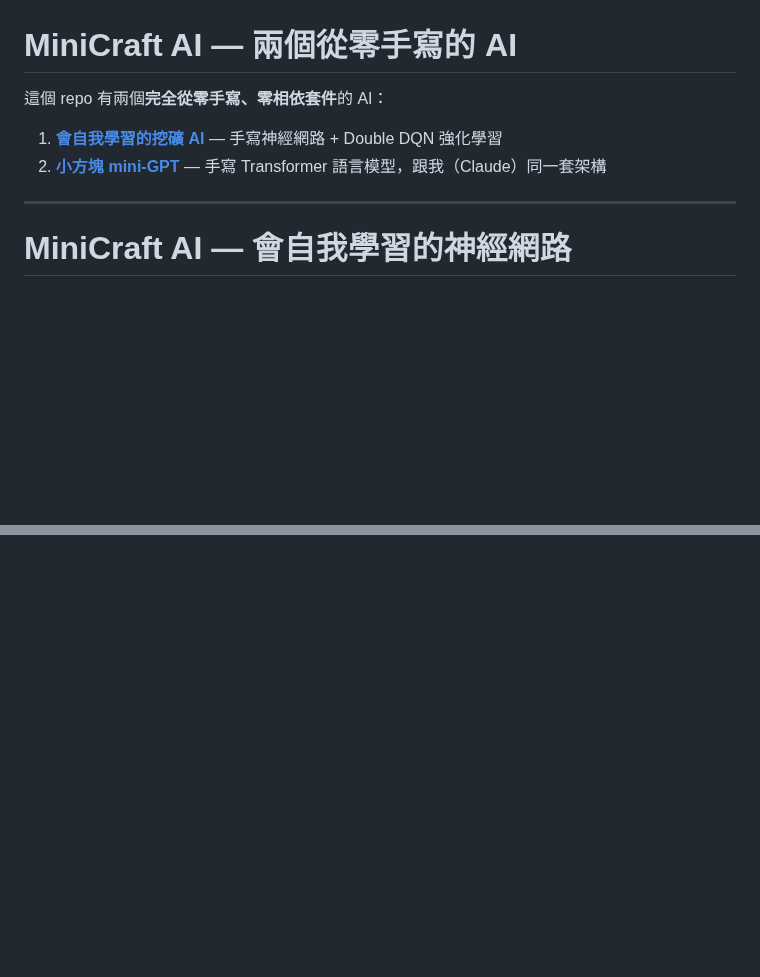
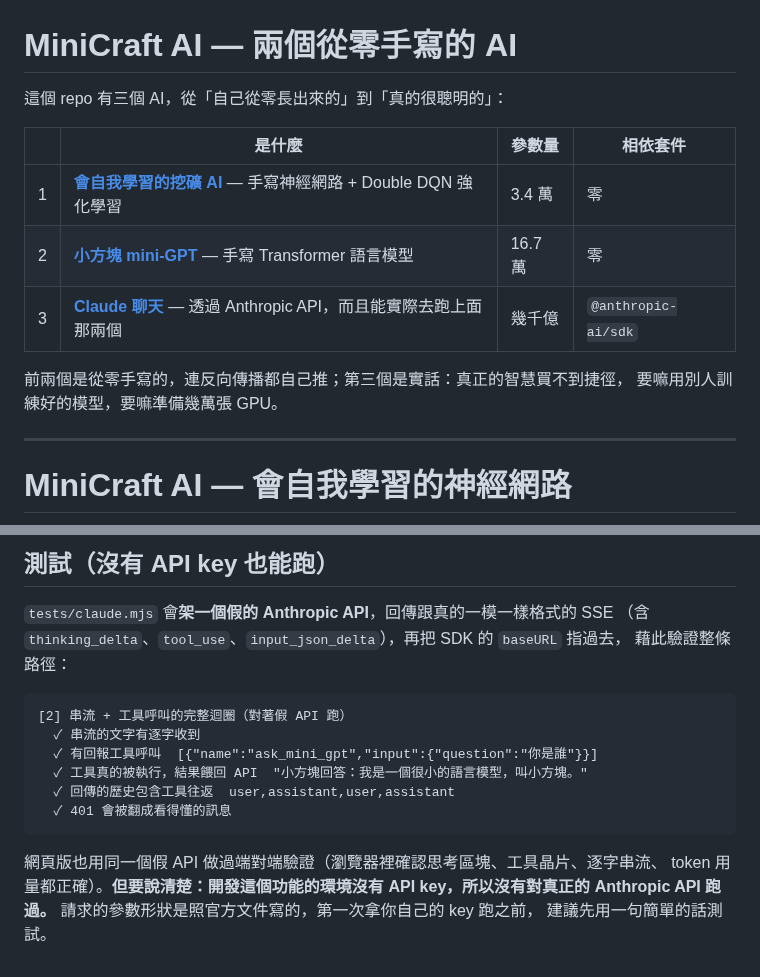
Before and after one commit to nfjnjrhfr/fake-minecraft-, a Markdown page: README.md, 2 parts joined by grey strips. Drawn GitHub-style; blank space fills up the shorter version.

````diff
--- a/README.md
+++ b/README.md
@@ -1,9 +1,15 @@
 # MiniCraft AI — 兩個從零手寫的 AI
 
-這個 repo 有兩個**完全從零手寫、零相依套件**的 AI：
+這個 repo 有三個 AI，從「自己從零長出來的」到「真的很聰明的」：
 
-1. **[會自我學習的挖礦 AI](#minicraft-ai--會自我學習的神經網路)** — 手寫神經網路 + Double DQN 強化學習
-2. **[小方塊 mini-GPT](#小方塊-mini-gpt--從零手寫的語言模型)** — 手寫 Transformer 語言模型，跟我（Claude）同一套架構
+| | 是什麼 | 參數量 | 相依套件 |
+| --- | --- | --- | --- |
+| 1 | **[會自我學習的挖礦 AI](#minicraft-ai--會自我學習的神經網路)** — 手寫神經網路 + Double DQN 強化學習 | 3.4 萬 | 零 |
+| 2 | **[小方塊 mini-GPT](#小方塊-mini-gpt--從零手寫的語言模型)** — 手寫 Transformer 語言模型 | 16.7 萬 | 零 |
+| 3 | **[Claude 聊天](#claude-聊天--會用工具去跑另外兩個-ai)** — 透過 Anthropic API，而且能實際去跑上面那兩個 | 幾千億 | `@anthropic-ai/sdk` |
+
+前兩個是從零手寫的，連反向傳播都自己推；第三個是實話：真正的智慧買不到捷徑，
+要嘛用別人訓練好的模型，要嘛準備幾萬張 GPU。
 
 ---
 
@@ -264,0 +322,19 @@ npm run gpt:train   # 自己重新訓練
+## 測試（沒有 API key 也能跑）
+
+`tests/claude.mjs` 會**架一個假的 Anthropic API**，回傳跟真的一模一樣格式的 SSE
+（含 `thinking_delta`、`tool_use`、`input_json_delta`），再把 SDK 的 `baseURL` 指過去，
+藉此驗證整條路徑：
+
+```
+[2] 串流 + 工具呼叫的完整迴圈（對著假 API 跑）
+  ✓ 串流的文字有逐字收到
+  ✓ 有回報工具呼叫  [{"name":"ask_mini_gpt","input":{"question":"你是誰"}}]
+  ✓ 工具真的被執行，結果餵回 API  "小方塊回答：我是一個很小的語言模型，叫小方塊。"
+  ✓ 回傳的歷史包含工具往返  user,assistant,user,assistant
+  ✓ 401 會被翻成看得懂的訊息
+```
+
+網頁版也用同一個假 API 做過端對端驗證（瀏覽器裡確認思考區塊、工具晶片、逐字串流、
+token 用量都正確）。**但要說清楚：開發這個功能的環境沒有 API key，所以沒有對真正的
+Anthropic API 跑過。** 請求的參數形狀是照官方文件寫的，第一次拿你自己的 key 跑之前，
+建議先用一句簡單的話測試。
````
Also changed, not shown: other parts of README.md (+51 -0 lines), demo-claude.png (added), 13 other files.
